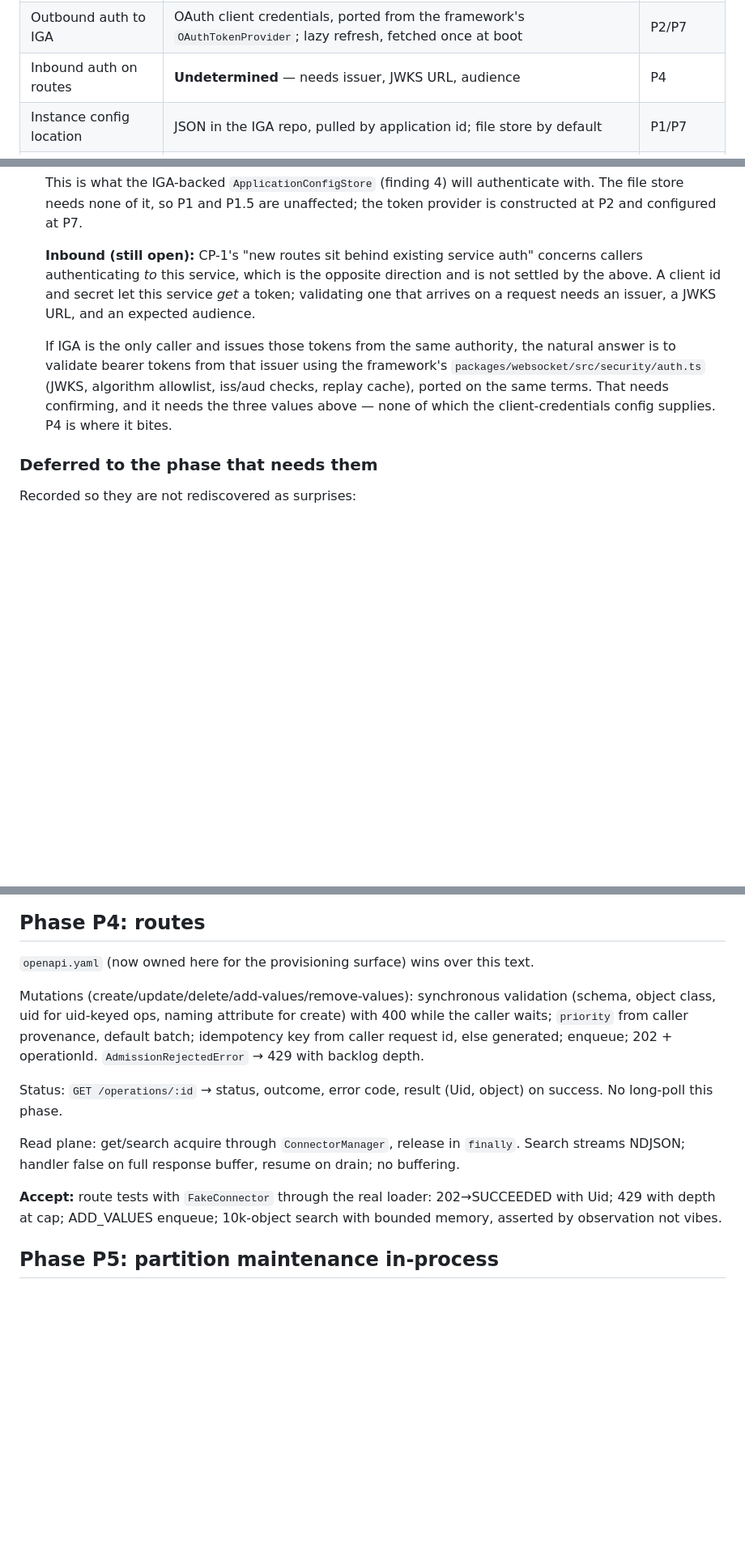
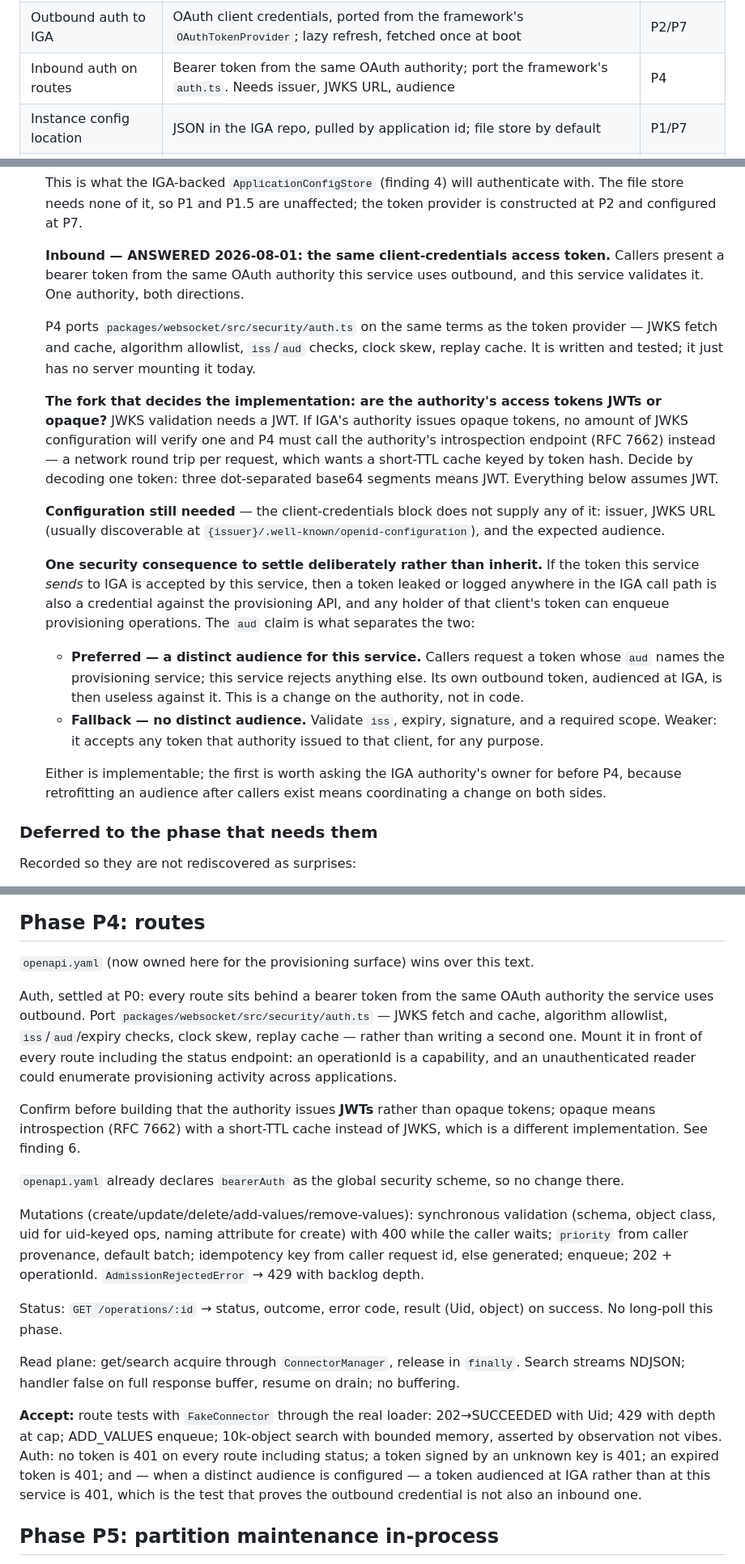
Before and after one commit to srallapally/governance-provisioning-service, a Markdown page: PROVISIONING_SERVICE_PLAN.md, 3 parts joined by grey strips. Shown at 81% size. GitHub-like rendering; blank space fills up the shorter version.

Commit message:
docs: settle inbound auth on the same OAuth authority
Answers the last half of P0's sixth item. Callers present a bearer token from
the same authority the service uses outbound; P4 ports the framework's
auth.ts (JWKS, algorithm allowlist, iss/aud, clock skew, replay cache) rather
than writing a second one. It mounts in front of every route including the
status endpoint -- an operationId is a capability, and an unauthenticated
reader could enumerate provisioning activity across applications.

Two things this does not settle on its own, both recorded rather than assumed.

The authority's tokens must be JWTs for JWKS validation to work at all. If
they are opaque, P4 needs RFC 7662 introspection with a short-TTL cache
instead, which is a different implementation. One token decode answers it.

And accepting the same token the service sends to IGA means a token leaked
anywhere in the IGA call path is also a credential against the provisioning
API. The aud claim is what separates them, so the preferred posture is a
distinct audience for this service -- a change on the authority, not in code
-- with iss-plus-scope as the weaker fallback. P4's acceptance now includes
the test that proves the separation: a token audienced at IGA is 401 here.
P7 makes AUTH_AUDIENCE an explicit choice rather than an omission, logging
the weaker posture once at boot when it is deliberately unset.

Co-Authored-By: Claude Opus 5 <noreply@anthropic.com>
Claude-Session: https://claude.ai/code/session_011ijFq6XYfJFhfzKCM2EX79

```diff
--- a/PROVISIONING_SERVICE_PLAN.md
+++ b/PROVISIONING_SERVICE_PLAN.md
@@ -72,7 +72,7 @@ first commit than to retrofit it over a dispatcher.
 | SIGTERM handling | `wiring.stop()`: stop claiming, drain in-flight to a budget, release leases, close pools | P2 |
 | Deployment | A single Docker container, not Kubernetes | P2/P5 |
 | Outbound auth to IGA | OAuth client credentials, ported from the framework's `OAuthTokenProvider`; lazy refresh, fetched once at boot | P2/P7 |
-| Inbound auth on routes | **Undetermined** — needs issuer, JWKS URL, audience | P4 |
+| Inbound auth on routes | Bearer token from the same OAuth authority; port the framework's `auth.ts`. Needs issuer, JWKS URL, audience | P4 |
 | Instance config location | JSON in the IGA repo, pulled by application id; file store by default | P1/P7 |
 | Schema delivery | `scripts/db-setup.sh`, run out of band; inspects the target to choose schema vs migration | P3 |
 
@@ -264,18 +264,45 @@ renumbered away.
    authenticate with. The file store needs none of it, so P1 and P1.5 are
    unaffected; the token provider is constructed at P2 and configured at P7.
 
-   **Inbound (still open):** CP-1's "new routes sit behind existing service
-   auth" concerns callers authenticating *to* this service, which is the
-   opposite direction and is not settled by the above. A client id and secret
-   let this service *get* a token; validating one that arrives on a request
-   needs an issuer, a JWKS URL, and an expected audience.
+   **Inbound — ANSWERED 2026-08-01: the same client-credentials access
+   token.** Callers present a bearer token from the same OAuth authority this
+   service uses outbound, and this service validates it. One authority, both
+   directions.
 
-   If IGA is the only caller and issues those tokens from the same authority,
-   the natural answer is to validate bearer tokens from that issuer using the
-   framework's `packages/websocket/src/security/auth.ts` (JWKS, algorithm
-   allowlist, iss/aud checks, replay cache), ported on the same terms. That
-   needs confirming, and it needs the three values above — none of which the
-   client-credentials config supplies. P4 is where it bites.
+   P4 ports `packages/websocket/src/security/auth.ts` on the same terms as the
+   token provider — JWKS fetch and cache, algorithm allowlist, `iss`/`aud`
+   checks, clock skew, replay cache. It is written and tested; it just has no
+   server mounting it today.
+
+   **The fork that decides the implementation: are the authority's access
+   tokens JWTs or opaque?** JWKS validation needs a JWT. If IGA's authority
+   issues opaque tokens, no amount of JWKS configuration will verify one and
+   P4 must call the authority's introspection endpoint (RFC 7662) instead —
+   a network round trip per request, which wants a short-TTL cache keyed by
+   token hash. Decide by decoding one token: three dot-separated base64
+   segments means JWT. Everything below assumes JWT.
+
+   **Configuration still needed** — the client-credentials block does not
+   supply any of it: issuer, JWKS URL (usually discoverable at
+   `{issuer}/.well-known/openid-configuration`), and the expected audience.
+
+   **One security consequence to settle deliberately rather than inherit.**
+   If the token this service *sends* to IGA is accepted by this service, then
+   a token leaked or logged anywhere in the IGA call path is also a credential
+   against the provisioning API, and any holder of that client's token can
+   enqueue provisioning operations. The `aud` claim is what separates the two:
+
+   - **Preferred — a distinct audience for this service.** Callers request a
+     token whose `aud` names the provisioning service; this service rejects
+     anything else. Its own outbound token, audienced at IGA, is then useless
+     against it. This is a change on the authority, not in code.
+   - **Fallback — no distinct audience.** Validate `iss`, expiry, signature,
+     and a required scope. Weaker: it accepts any token that authority issued
+     to that client, for any purpose.
+
+   Either is implementable; the first is worth asking the IGA authority's
+   owner for before P4, because retrofitting an audience after callers exist
+   means coordinating a change on both sides.
 
 ### Deferred to the phase that needs them
 
@@ -527,6 +554,21 @@ is the honest deadline for having one.
 `openapi.yaml` (now owned here for the provisioning surface) wins over this
 text.
 
+Auth, settled at P0: every route sits behind a bearer token from the same
+OAuth authority the service uses outbound. Port
+`packages/websocket/src/security/auth.ts` — JWKS fetch and cache, algorithm
+allowlist, `iss`/`aud`/expiry checks, clock skew, replay cache — rather than
+writing a second one. Mount it in front of every route including the status
+endpoint: an operationId is a capability, and an unauthenticated reader could
+enumerate provisioning activity across applications.
+
+Confirm before building that the authority issues **JWTs** rather than opaque
+tokens; opaque means introspection (RFC 7662) with a short-TTL cache instead
+of JWKS, which is a different implementation. See finding 6.
+
+`openapi.yaml` already declares `bearerAuth` as the global security scheme,
+so no change there.
+
 Mutations (create/update/delete/add-values/remove-values): synchronous
 validation (schema, object class, uid for uid-keyed ops, naming attribute for
 create) with 400 while the caller waits; `priority` from caller provenance,
@@ -542,7 +584,11 @@ resume on drain; no buffering.
 
 **Accept:** route tests with `FakeConnector` through the real loader:
 202→SUCCEEDED with Uid; 429 with depth at cap; ADD_VALUES enqueue; 10k-object
-search with bounded memory, asserted by observation not vibes.
+search with bounded memory, asserted by observation not vibes. Auth: no token
+is 401 on every route including status; a token signed by an unknown key is
+401; an expired token is 401; and — when a distinct audience is configured —
+a token audienced at IGA rather than at this service is 401, which is the
+test that proves the outbound credential is not also an inbound one.
 
 ## Phase P5: partition maintenance in-process
 
```
Also changed, not shown: other parts of PROVISIONING_SERVICE_PLAN.md (+8 -0 lines), CLAUDE.md (+4 -3 lines).
